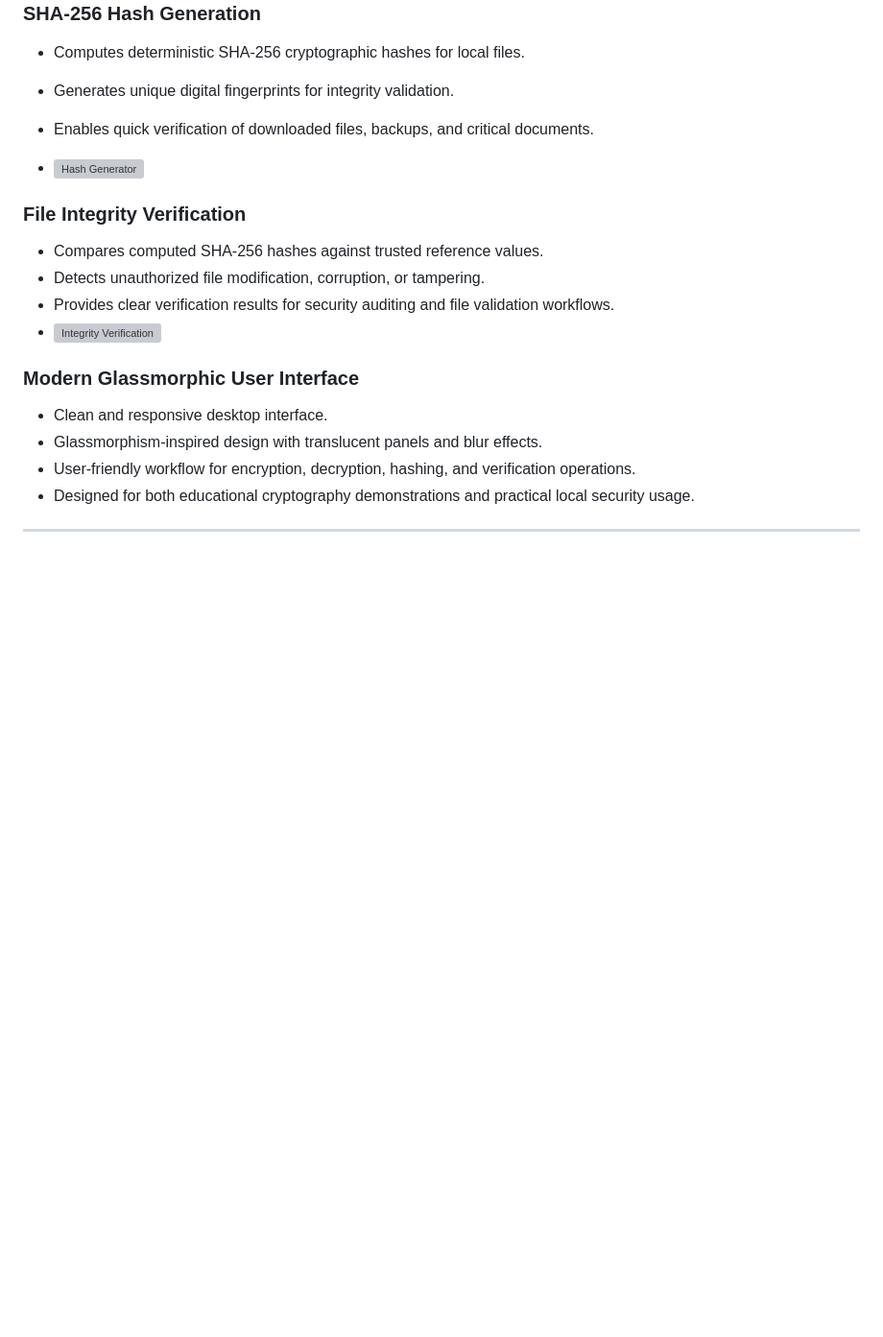
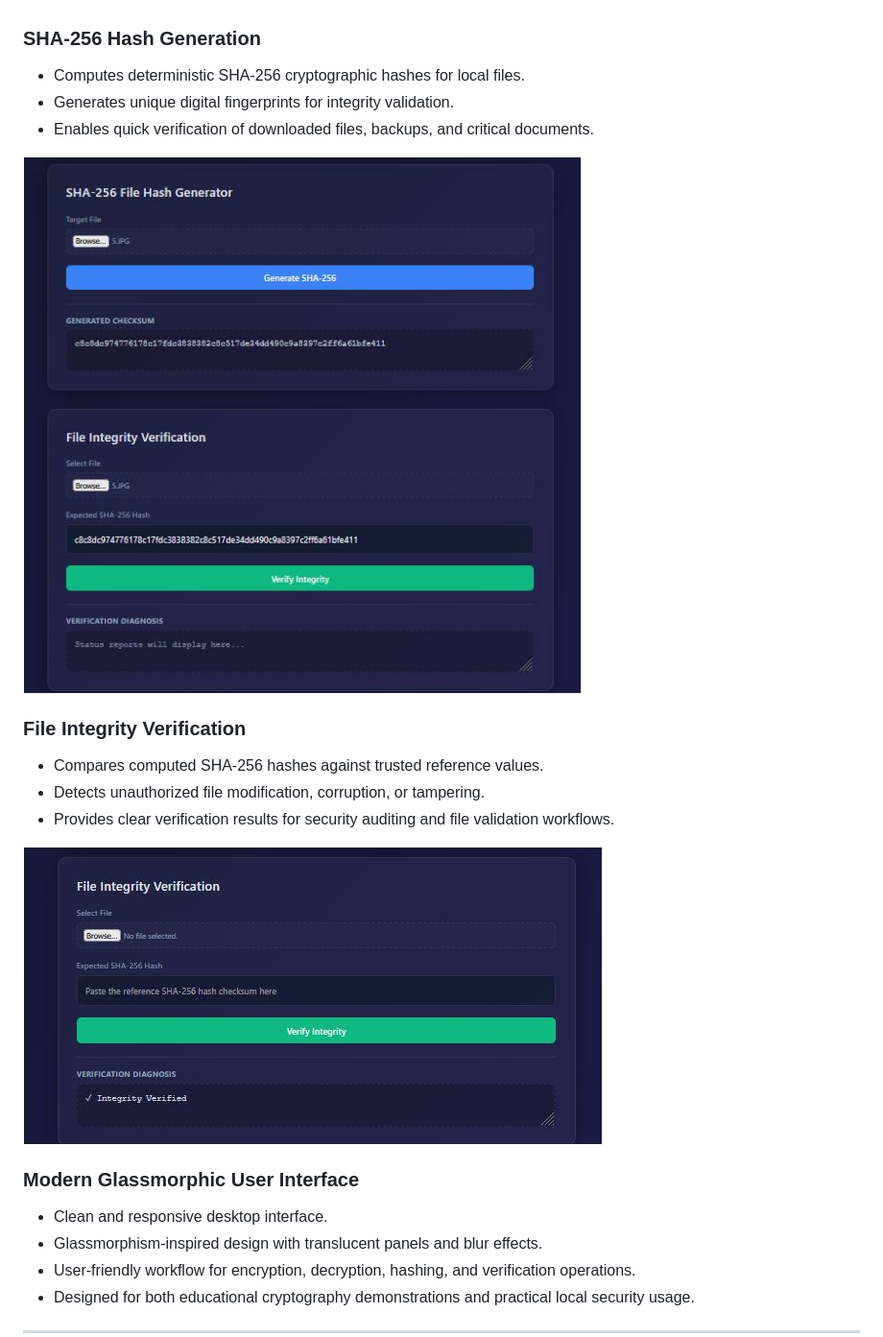
Before and after one commit to sverma98015-commits/local-crypto-tool, a Markdown page: README.md, the part around one of its changes. Shown at 96% size. Drawn GitHub-style; blank space fills up the shorter version; grey boxes are pictures that could not be loaded.

```diff
--- a/README.md
+++ b/README.md
@@ -30,14 +29,15 @@ A security-focused desktop application developed in Python for secure text prote
 * Generates unique digital fingerprints for integrity validation.
 * Enables quick verification of downloaded files, backups, and critical documents.
 
-* ![Hash Generator](screenshots/C.JPG)
+![Hash Generator](C.JPG)
 
 ### File Integrity Verification
 
 * Compares computed SHA-256 hashes against trusted reference values.
 * Detects unauthorized file modification, corruption, or tampering.
 * Provides clear verification results for security auditing and file validation workflows.
-* ![Integrity Verification](screenshots/F.JPG)
+
+![Verification](F.JPG)
 
 ###  Modern Glassmorphic User Interface
 
```
Also changed, not shown: other parts of README.md (+3 -4 lines).
